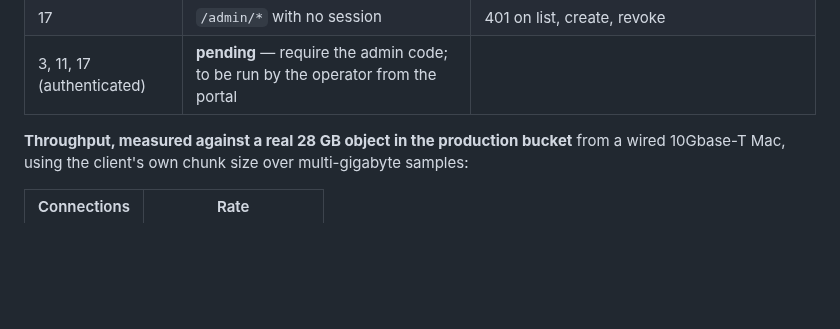
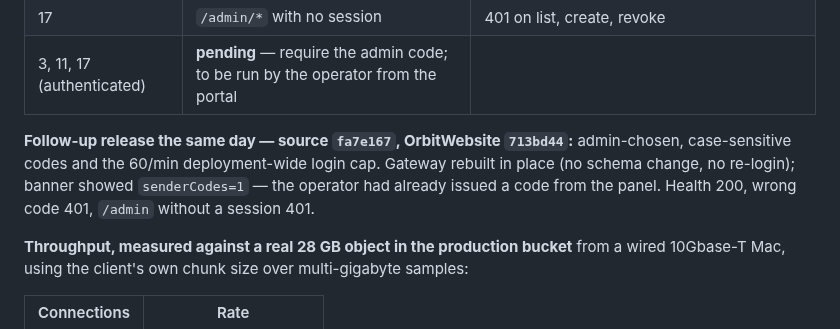
Before and after one commit to russomon/waystation, a Markdown page: docs/DEPLOY.md, the part around the change. Rendered like a GitHub page; blank space fills up the shorter version.

Commit message:
Record the fa7e167 release
Co-Authored-By: Claude Opus 5 <noreply@anthropic.com>

```diff
--- a/docs/DEPLOY.md
+++ b/docs/DEPLOY.md
@@ -551,6 +551,12 @@ after migration the live database reports schema 4 with identical counts,
 | 17 | `/admin/*` with no session | 401 on list, create, revoke |
 | 3, 11, 17 (authenticated) | **pending** — require the admin code; to be run by the operator from the portal |
 
+**Follow-up release the same day — source `fa7e167`, OrbitWebsite `713bd44`:**
+admin-chosen, case-sensitive codes and the 60/min deployment-wide login cap.
+Gateway rebuilt in place (no schema change, no re-login); banner showed
+`senderCodes=1` — the operator had already issued a code from the panel.
+Health 200, wrong code 401, `/admin` without a session 401.
+
 
 **Throughput, measured against a real 28 GB object in the production bucket**
 from a wired 10Gbase-T Mac, using the client's own chunk size over
```
Also changed, not shown: CURRENT_WORK.md (+2 -2 lines).
